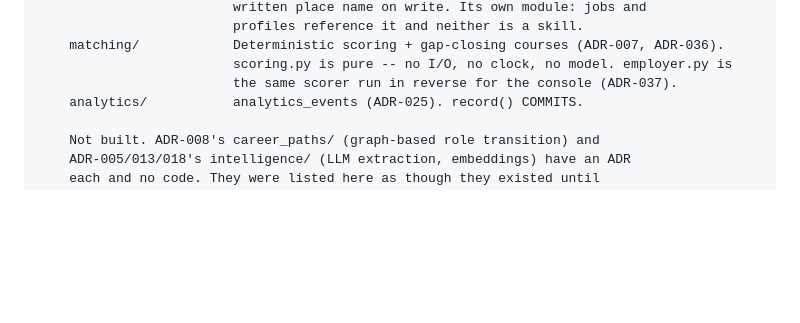
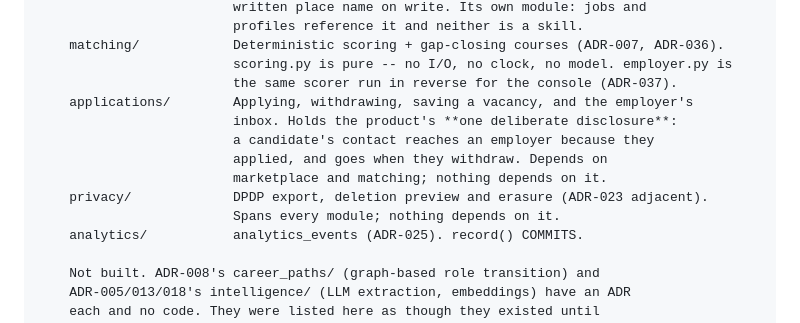
Before and after one commit to hegdekattehnew/iism, a Markdown page: CLAUDE.md, the part around the change. Drawn GitHub-style; blank space fills up the shorter version.

Commit message:
List the applications and privacy modules in the repository map
Both shipped without appearing in the map, which is how a module comes to be
described as 'not built' two sprints later.

Co-Authored-By: Claude Opus 5 <noreply@anthropic.com>

```diff
--- a/CLAUDE.md
+++ b/CLAUDE.md
@@ -102,6 +102,13 @@ api/                     FastAPI modular monolith
     matching/            Deterministic scoring + gap-closing courses (ADR-007, ADR-036).
                          scoring.py is pure -- no I/O, no clock, no model. employer.py is
                          the same scorer run in reverse for the console (ADR-037).
+    applications/        Applying, withdrawing, saving a vacancy, and the employer's
+                         inbox. Holds the product's **one deliberate disclosure**:
+                         a candidate's contact reaches an employer because they
+                         applied, and goes when they withdraw. Depends on
+                         marketplace and matching; nothing depends on it.
+    privacy/             DPDP export, deletion preview and erasure (ADR-023 adjacent).
+                         Spans every module; nothing depends on it.
     analytics/           analytics_events (ADR-025). record() COMMITS.
 
     Not built. ADR-008's career_paths/ (graph-based role transition) and
```
